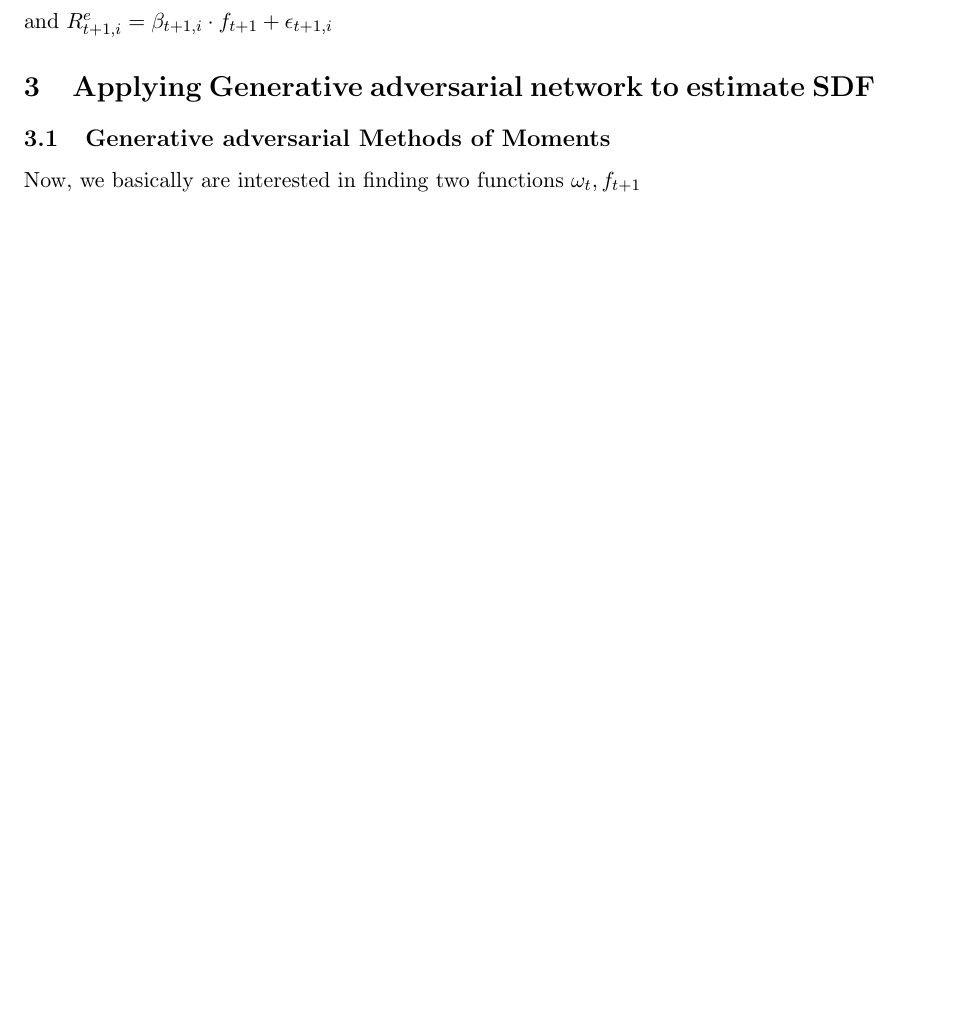
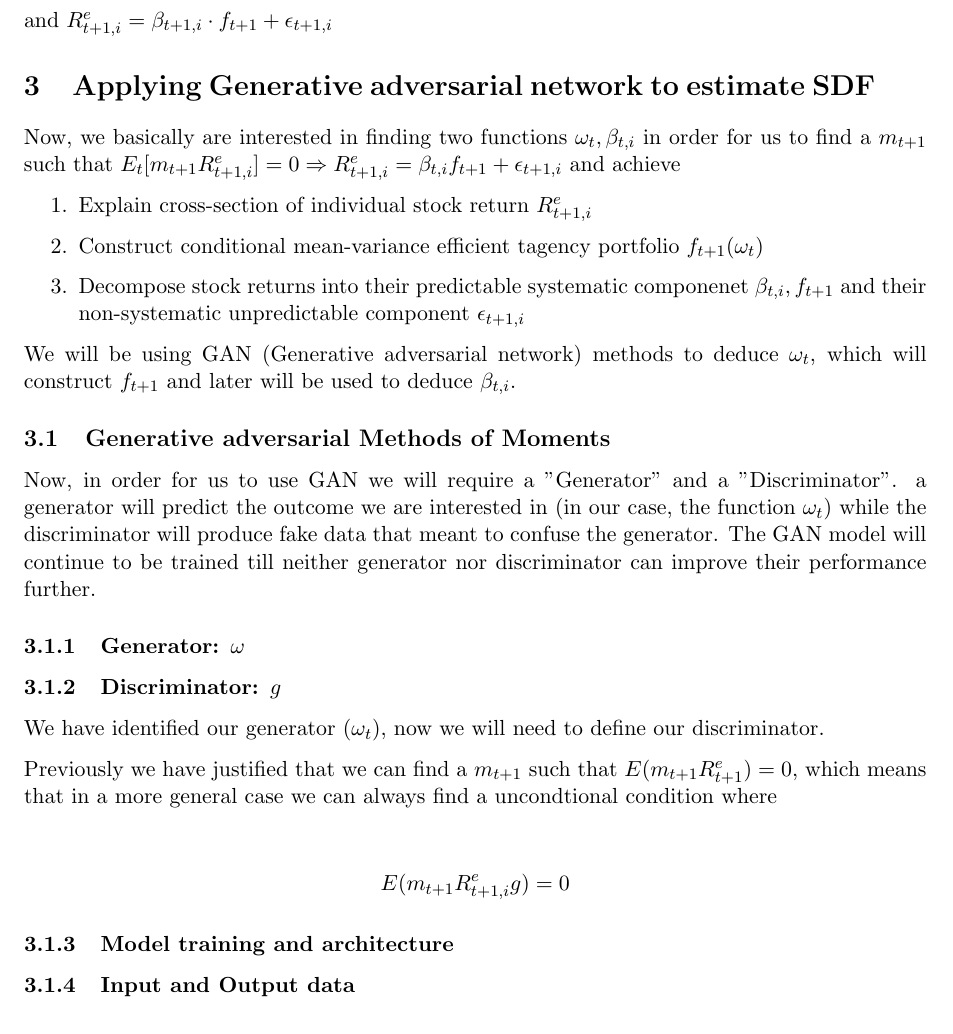
Before and after one commit to lingjie00/thesis_paper, a LaTeX document (reference_paper/model.tex): part of page 3 of 3, cut so that both start at the same text. Compiled offline with pdfLaTeX.

Commit message:
updated model description

```diff
--- a/reference_paper/model.tex
+++ b/reference_paper/model.tex
@@ -144,8 +144,42 @@ and $R^e_{t+1, i} = \beta_{t+1, i}\cdot f_{t+1} + \epsilon_{t+1, i}$
 
 \section{Applying Generative adversarial network to estimate SDF}
 
+
+Now, we basically are interested in finding two functions $\omega_t, \beta_{t, i}$ in order for us to find a $m_{t+1}$ such
+that $E_t[m_{t+1}R^e_{t+1, i}]=0 \Rightarrow R^e_{t+1, i} = \beta_{t, i}f_{t+1}+\epsilon_{t+1, i}$ and achieve
+
+\begin{enumerate}
+    \item Explain cross-section of individual stock return $R^e_{t+1, i}$
+    \item Construct conditional mean-variance efficient tagency portfolio $f_{t+1}(\omega_t)$
+    \item Decompose stock returns into their predictable systematic componenet $\beta_{t, i}, f_{t+1}$ and their non-systematic unpredictable
+        component $\epsilon_{t+1, i}$
+\end{enumerate}
+
+We will be using GAN (Generative adversarial network) methods to deduce $\omega_t$, which will construct $f_{t+1}$ and
+later will be used to deduce $\beta_{t, i}$.
+
 \subsection{Generative adversarial Methods of Moments}
 
-Now, we basically are interested in finding two functions $\omega_t, f_{t+1}$
+Now, in order for us to use GAN we will require a "Generator" and a "Discriminator". a generator will predict the
+outcome we are interested in (in our case, the function $\omega_t$) while the discriminator will produce fake
+data that meant to confuse the generator. The GAN model will continue to be trained till neither
+generator nor discriminator can improve their performance further.
+
+\subsubsection{Generator: $\omega$}
+
+\subsubsection{Discriminator: $g$}
+
+We have identified our generator ($\omega_t$), now we will need to define our discriminator.
+
+Previously we have justified that we can find a $m_{t+1}$ such that $E(m_{t+1}R^e_{t+1})=0$,
+which means that in a more general case we can always find a uncondtional condition where
+
+\begin{align*}
+    E(m_{t+1}R^e_{t+1, i}g)=0
+\end{align*}
+
+\subsubsection{Model training and architecture}
+
+\subsubsection{Input and Output data}
 
 \end{document}
```
Also changed, not shown: 1 other file.
